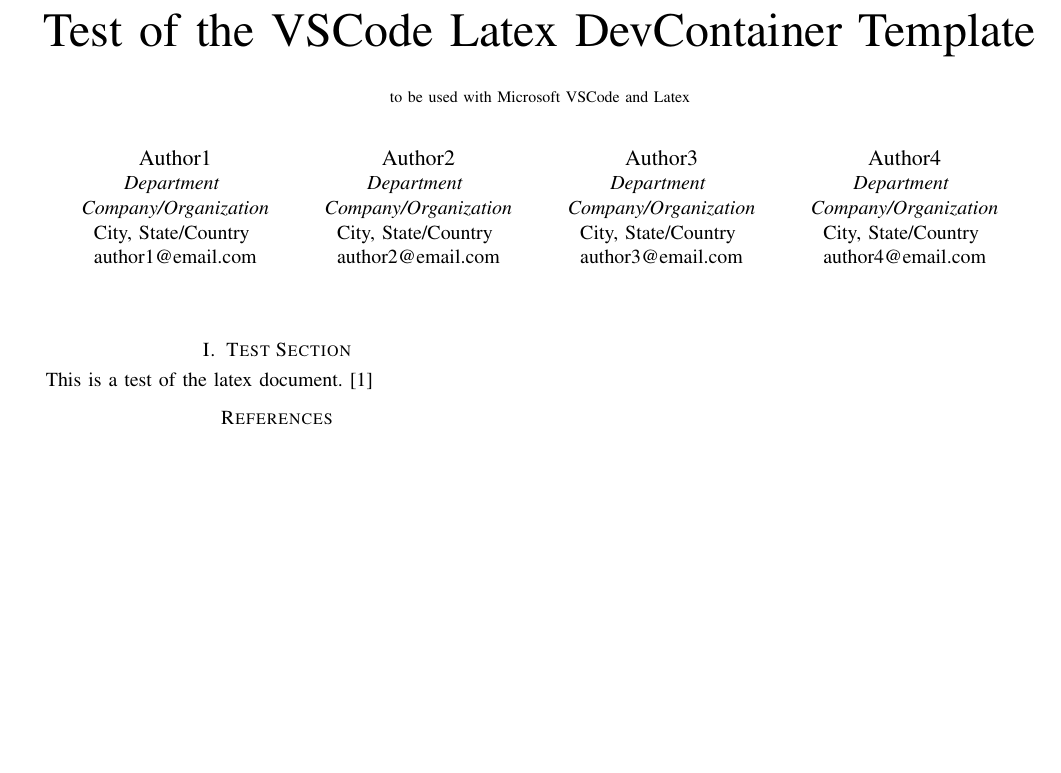
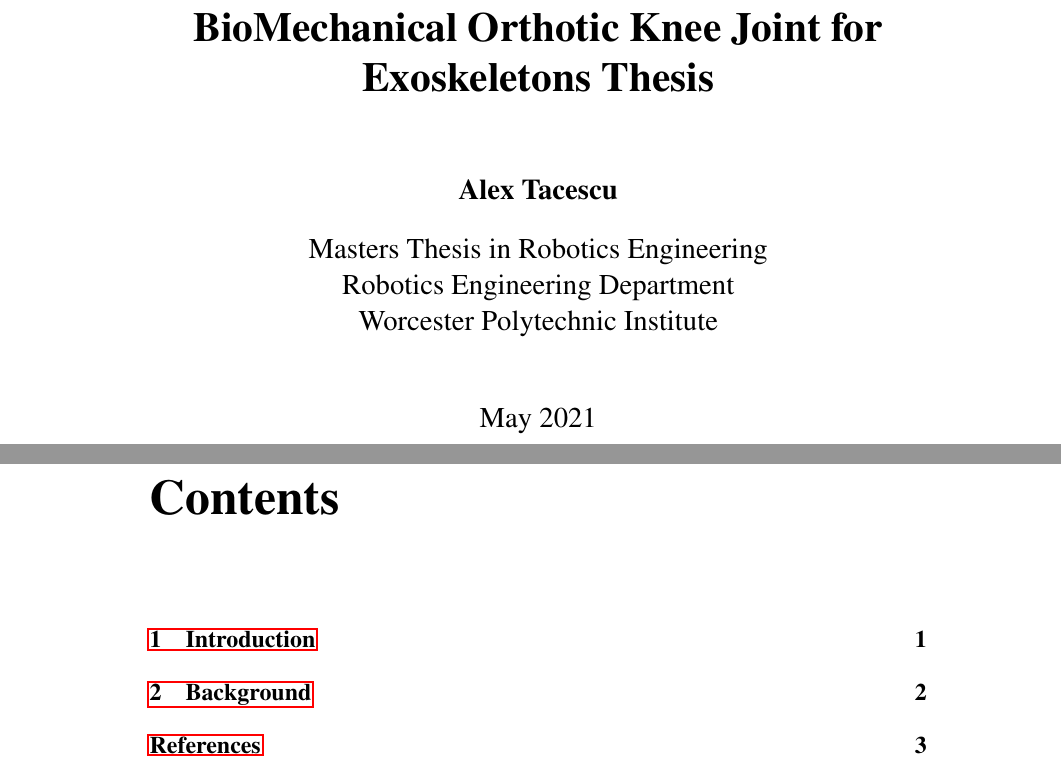
Before and after one commit to alextac98/KneeJointThesis, a LaTeX thesis (paper.tex, which reads setup.tex): part of the page before the commit and two parts of pages 1 and 2 of 8 after it, the two joined at a grey line, cut at the place of the change, the shorter picture padded with empty space. Compiled offline with pdfLaTeX.

Commit message:
Create shell of thesis

```diff
--- a/paper.tex
+++ b/paper.tex
@@ -2,34 +2,4 @@
 % \special{papersize=8.5in,11in}
-
-\title{Test of the VSCode Latex DevContainer Template\\
-    {\footnotesize to be used with Microsoft VSCode and Latex}
-}
-
-\author{
-    \IEEEauthorblockN{Author1}
-    \IEEEauthorblockA{\textit{Department} \\
-    \textit{Company/Organization}\\
-    City, State/Country \\
-    author1@email.com}
-\and
-    \IEEEauthorblockN{Author2}
-    \IEEEauthorblockA{\textit{Department} \\
-    \textit{Company/Organization}\\
-    City, State/Country \\
-    author2@email.com}
-\and
-    \IEEEauthorblockN{Author3}
-    \IEEEauthorblockA{\textit{Department} \\
-    \textit{Company/Organization}\\
-    City, State/Country \\
-    author3@email.com}
-\and
-    \IEEEauthorblockN{Author4}
-    \IEEEauthorblockA{\textit{Department} \\
-    \textit{Company/Organization}\\
-    City, State/Country \\
-    author4@email.com}
-}
 
 % Import setup file with includes
 \input{setup.tex}
@@ -40 +12,2 @@
 
+\bibliography{ref}      % Add bibliography
@@ -42,12 +14,24 @@
 
 \begin{document}
 
-    % make the title area
+    \title{\textbf{BioMechanical Orthotic Knee Joint for Exoskeletons Thesis} \\
+        % {\footnotesize to be used with Microsoft VSCode and Latex}
+    }
+
+    \author{\textbf{Alex Tacescu}}
+
+    \affil{
+        {Masters Thesis in Robotics Engineering} \\
+        {Robotics Engineering Department} \\
+        {Worcester Polytechnic Institute}
+    }
+
+    \date{May 2021}
+
+    % Make Title Page
     \maketitle
-    \thispagestyle{plain} % Makes title page have numbers
-    \pagestyle{plain}     % Makes other pages have numbers
 
-    \section{Test Section}
-    This is a test of the latex document. \cite{BillE}
+    % Affiliations
 
-    \printbibliography
+    % Make Table of Contents
+    \tableofcontents
--- a/setup.tex
+++ b/setup.tex
@@ -1,5 +1,10 @@
-% Some very useful LaTeX packages include:
-% (uncomment the ones you want to load)
+\usepackage{authblk}
+
+%%%%%%%%%%%%%%%%%%%%%%%%%%
+% ***** Font Setup ***** %
+%%%%%%%%%%%%%%%%%%%%%%%%%%
+\usepackage{mathptmx}
+% \usepackage[T1]{fontenc}
 
 %%%%%%%%%%%%%%%%%%%%%%%%%%%%%%%%%%%%%
 % ***** Misc Utility Packages ***** %
@@ -172,7 +163,7 @@
 %%%%%%%%%%%%%%%%%%%%%%%%%%%%%%
 % ***** Float Packages ***** %
 %%%%%%%%%%%%%%%%%%%%%%%%%%%%%%
-
+\usepackage{float}
 %\usepackage{fixltx2e}
 % fixltx2e, the successor to the earlier fix2col.sty, was written by
 % Frank Mittelbach and David Carlisle. This package corrects a few problems
```
Also changed, not shown: .devcontainer/docker-compose.yml (+1 -1 lines), sections/abstract.tex (added, +3 -0 lines), sections/background.tex (added, +1 -0 lines), sections/design.tex (added, +1 -0 lines), sections/intro.tex (added, +2 -0 lines), paper.pdf, paper.tex (16 more changed lines), setup.tex (24 more changed lines), 1 other file.
